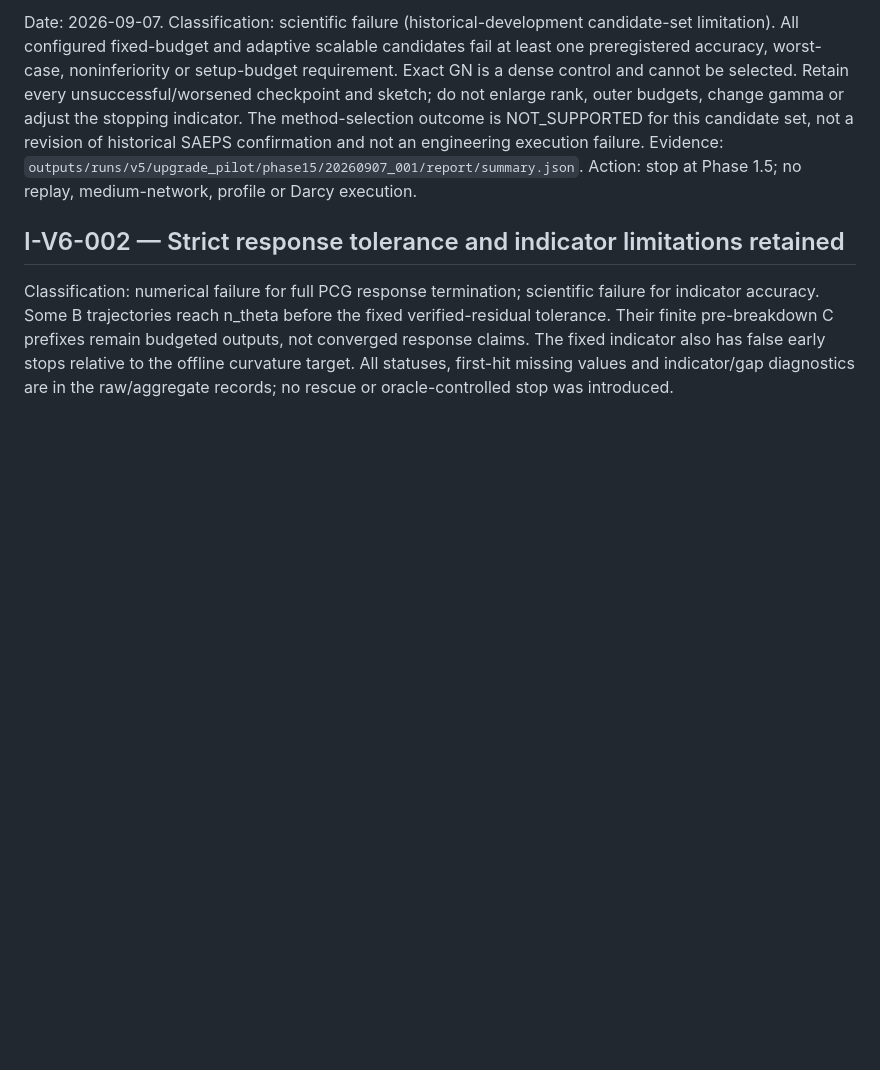
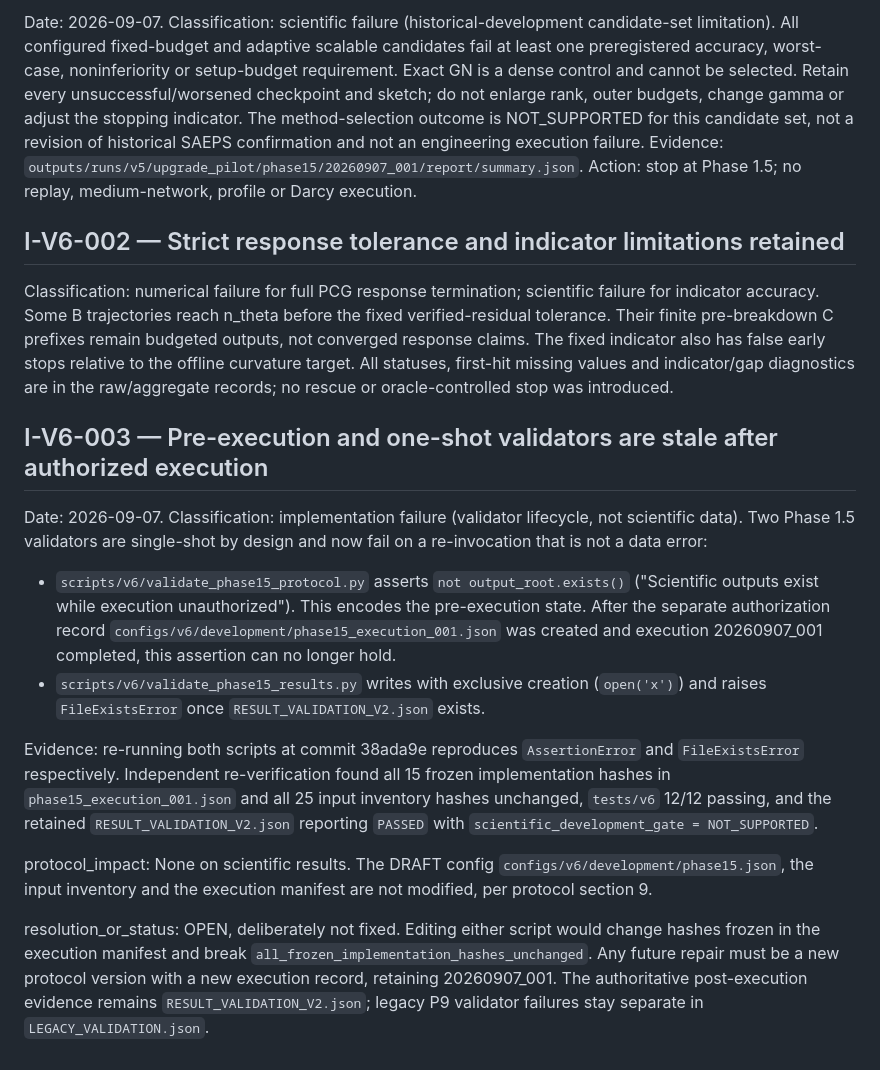
Before and after one commit to milumilelu/SAEPS, a Markdown page: docs/ISSUES.md, the part around the change. Rendered like a GitHub page; blank space fills up the shorter version.

Commit message:
Record phase 1.5 closure and stale validator lifecycle issue
Accept execution 20260907_001 (NOT_SUPPORTED candidate gate) as final.
Add I-V6-003 documenting that the pre-execution preflight and the
one-shot result validator cannot be re-invoked after authorized
execution; repairing them would change hashes frozen in the execution
manifest, so they are retained as-is for a future protocol version.

Independent re-verification: 15 frozen implementation hashes and 25
input inventory hashes unchanged, tests/v6 12/12 passing.
No scientific result, DRAFT config or input inventory was modified.

```diff
--- a/docs/ISSUES.md
+++ b/docs/ISSUES.md
@@ -628,3 +628,36 @@ budgeted outputs, not converged response claims. The fixed indicator also has
 false early stops relative to the offline curvature target. All statuses,
 first-hit missing values and indicator/gap diagnostics are in the raw/aggregate
 records; no rescue or oracle-controlled stop was introduced.
+
+## I-V6-003 — Pre-execution and one-shot validators are stale after authorized execution
+
+Date: 2026-09-07. Classification: implementation failure (validator lifecycle,
+not scientific data). Two Phase 1.5 validators are single-shot by design and now
+fail on a re-invocation that is not a data error:
+
+- `scripts/v6/validate_phase15_protocol.py` asserts
+  `not output_root.exists()` ("Scientific outputs exist while execution
+  unauthorized"). This encodes the pre-execution state. After the separate
+  authorization record `configs/v6/development/phase15_execution_001.json` was
+  created and execution 20260907_001 completed, this assertion can no longer hold.
+- `scripts/v6/validate_phase15_results.py` writes with exclusive creation
+  (`open('x')`) and raises `FileExistsError` once
+  `RESULT_VALIDATION_V2.json` exists.
+
+Evidence: re-running both scripts at commit 38ada9e reproduces
+`AssertionError` and `FileExistsError` respectively. Independent re-verification
+found all 15 frozen implementation hashes in `phase15_execution_001.json` and all
+25 input inventory hashes unchanged, `tests/v6` 12/12 passing, and the retained
+`RESULT_VALIDATION_V2.json` reporting `PASSED` with
+`scientific_development_gate = NOT_SUPPORTED`.
+
+protocol_impact: None on scientific results. The DRAFT config
+`configs/v6/development/phase15.json`, the input inventory and the execution
+manifest are not modified, per protocol section 9.
+
+resolution_or_status: OPEN, deliberately not fixed. Editing either script would
+change hashes frozen in the execution manifest and break
+`all_frozen_implementation_hashes_unchanged`. Any future repair must be a new
+protocol version with a new execution record, retaining 20260907_001. The
+authoritative post-execution evidence remains `RESULT_VALIDATION_V2.json`;
+legacy P9 validator failures stay separate in `LEGACY_VALIDATION.json`.
```
Also changed, not shown: TASKS.md (+2 -0 lines).
